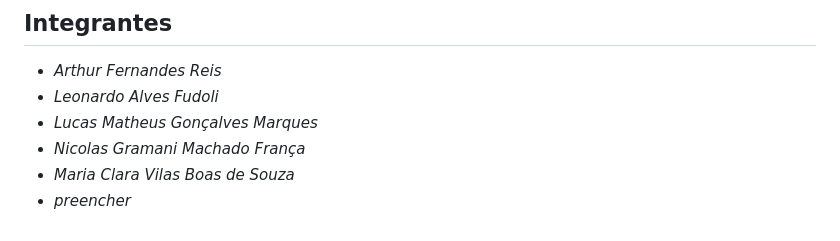
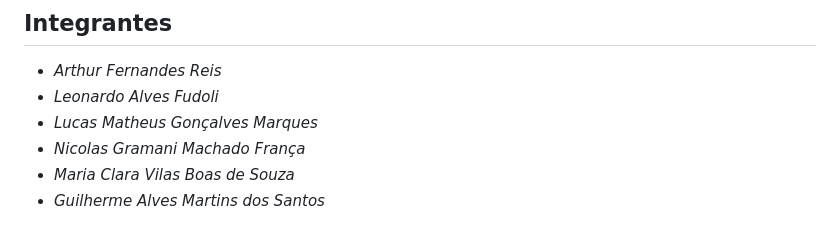
Before and after one commit to thurzii/PIM-4, a Markdown page: README.md, the part around the change. Drawn GitHub-style.

```diff
--- a/README.md
+++ b/README.md
@@ -90,4 +90,4 @@ Os arquivos mais sensíveis são os `.Designer.cs`: quando alguém arrasta um co
 - *Lucas Matheus Gonçalves Marques*
 - *Nicolas Gramani Machado França*
 - *Maria Clara Vilas Boas de Souza*
-- *preencher*
+- *Guilherme Alves Martins dos Santos*
```
